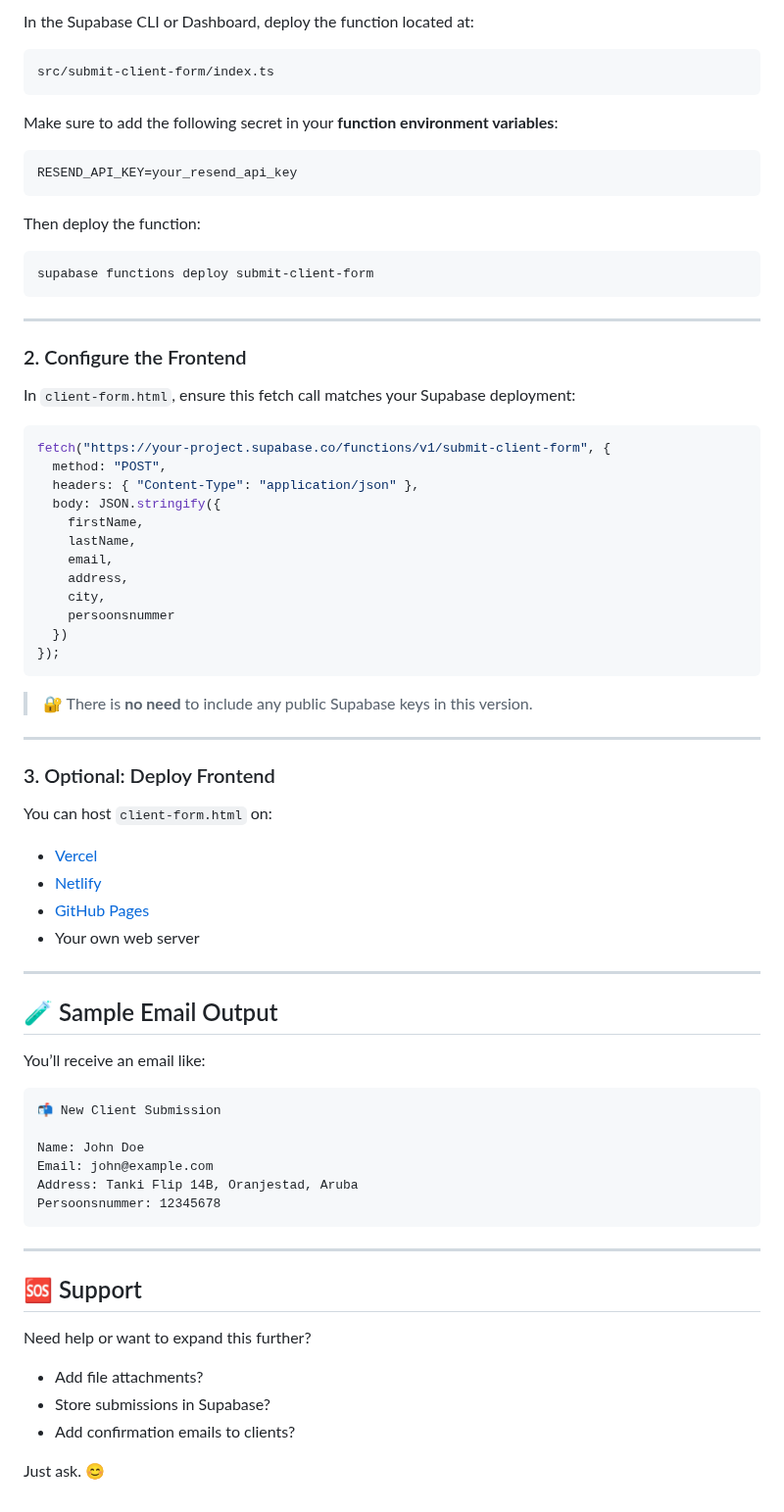
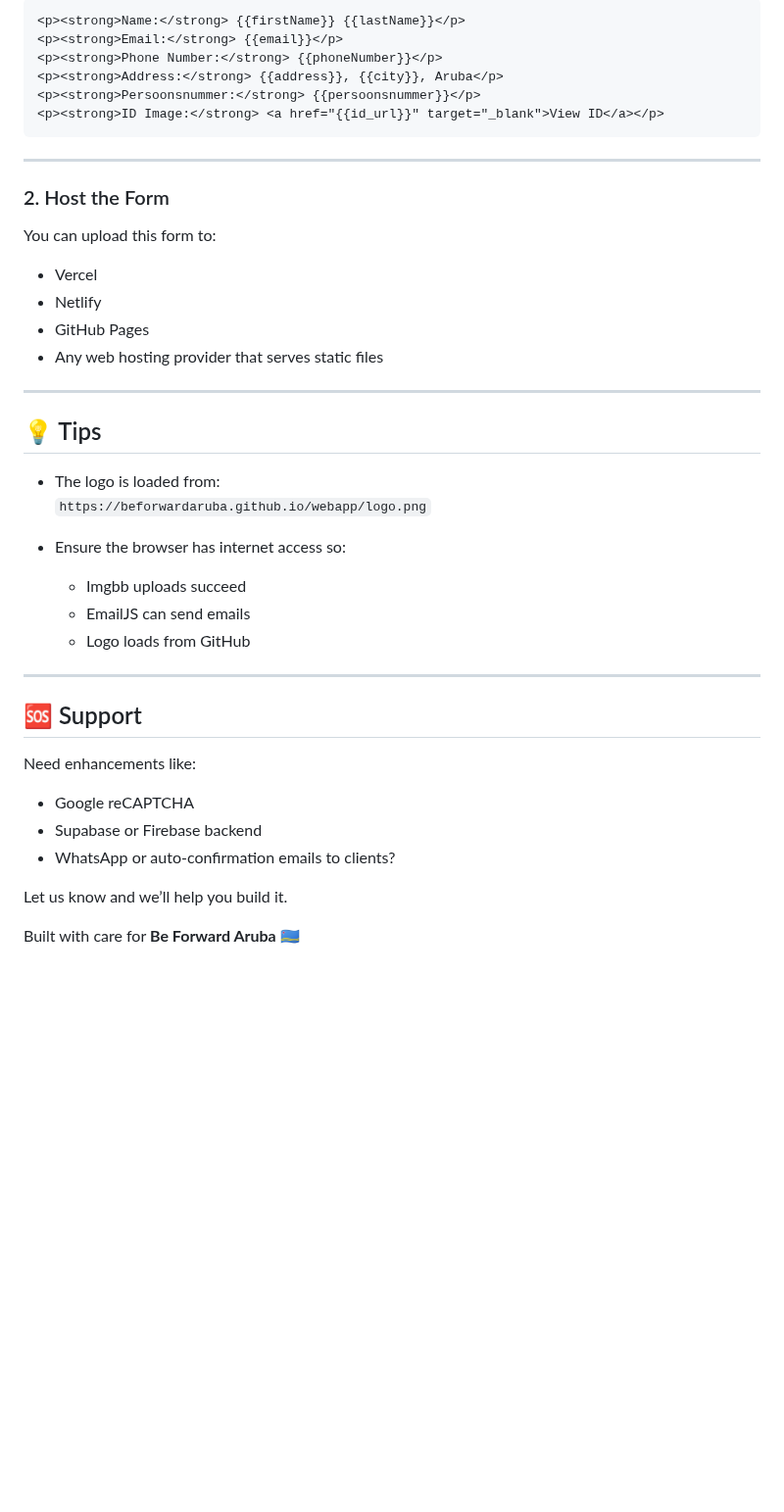
Before and after one commit to beforwardaruba/clientinfo, a Markdown page: README.md, the part around one of its changes. Shown at 98% size. Drawn GitHub-style; blank space fills up the shorter version.

````diff
--- a/README.md
+++ b/README.md
@@ -78,77 +66,43 @@ https://your-project.supabase.co/functions/v1/submit-client-form
-In the Supabase CLI or Dashboard, deploy the function located at:
-
-```
-src/submit-client-form/index.ts
-```
-
-Make sure to add the following secret in your **function environment variables**:
-
-```env
-RESEND_API_KEY=your_resend_api_key
-```
-
-Then deploy the function:
-
-```bash
-supabase functions deploy submit-client-form
+```html
+<p><strong>Name:</strong> {{firstName}} {{lastName}}</p>
+<p><strong>Email:</strong> {{email}}</p>
+<p><strong>Phone Number:</strong> {{phoneNumber}}</p>
+<p><strong>Address:</strong> {{address}}, {{city}}, Aruba</p>
+<p><strong>Persoonsnummer:</strong> {{persoonsnummer}}</p>
+<p><strong>ID Image:</strong> <a href="{{id_url}}" target="_blank">View ID</a></p>
 ```
 
 ---
 
-### 2. Configure the Frontend
+### 2. Host the Form
 
-In `client-form.html`, ensure this fetch call matches your Supabase deployment:
-
-```js
-fetch("https://your-project.supabase.co/functions/v1/submit-client-form", {
-  method: "POST",
-  headers: { "Content-Type": "application/json" },
-  body: JSON.stringify({
-    firstName,
-    lastName,
-    email,
-    address,
-    city,
-    persoonsnummer
-  })
-});
-```
-
-> 🔐 There is **no need** to include any public Supabase keys in this version.
+You can upload this form to:
+- Vercel
+- Netlify
+- GitHub Pages
+- Any web hosting provider that serves static files
 
 ---
 
-### 3. Optional: Deploy Frontend
+## 💡 Tips
 
-You can host `client-form.html` on:
+- The logo is loaded from:
+  `https://beforwardaruba.github.io/webapp/logo.png`
 
-- [Vercel](https://vercel.com)
-- [Netlify](https://netlify.com)
-- [GitHub Pages](https://pages.github.com)
-- Your own web server
-
----
-
-## 🧪 Sample Email Output
-
-You’ll receive an email like:
-
-```
-📬 New Client Submission
-
-Name: John Doe
-Email: john@example.com
-Address: Tanki Flip 14B, Oranjestad, Aruba
-Persoonsnummer: 12345678
-```
+- Ensure the browser has internet access so:
+  - Imgbb uploads succeed
+  - EmailJS can send emails
+  - Logo loads from GitHub
 
 ---
 
 ## 🆘 Support
 
-Need help or want to expand this further?
-- Add file attachments?
-- Store submissions in Supabase?
-- Add confirmation emails to clients?
+Need enhancements like:
+- Google reCAPTCHA
+- Supabase or Firebase backend
+- WhatsApp or auto-confirmation emails to clients?
 
-Just ask. 😊
+Let us know and we’ll help you build it.
+
+Built with care for **Be Forward Aruba** 🇦🇼
````
Also changed, not shown: other parts of README.md (+38 -50 lines).
